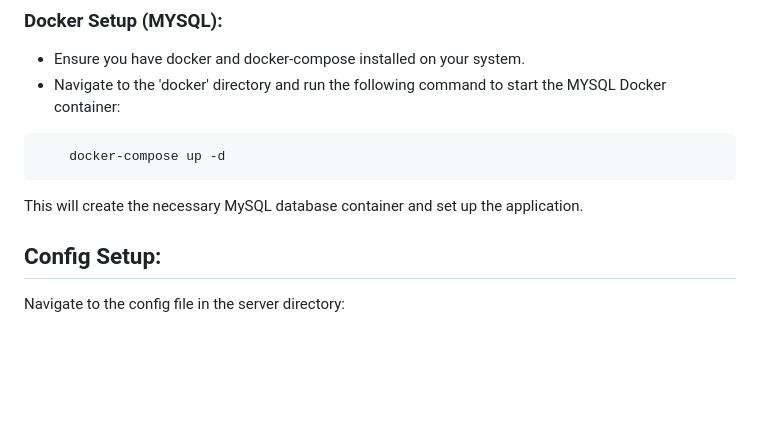
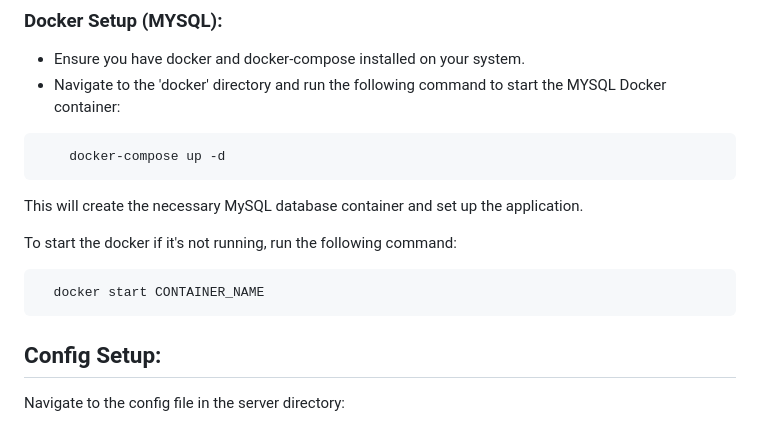
Before and after one commit to IsaacDC/drawing_canvas, a Markdown page: README.md, the part around the change. GitHub-like rendering; blank space fills up the shorter version.

````diff
--- a/README.md
+++ b/README.md
@@ -39,6 +39,11 @@ Install the necessary packages:
     docker-compose up -d
 ```
 This will create the necessary MySQL database container and set up the application.
+
+To start the docker if it's not running, run the following command:
+```bash
+  docker start CONTAINER_NAME
+```
 
 
 ## Config Setup:
````
